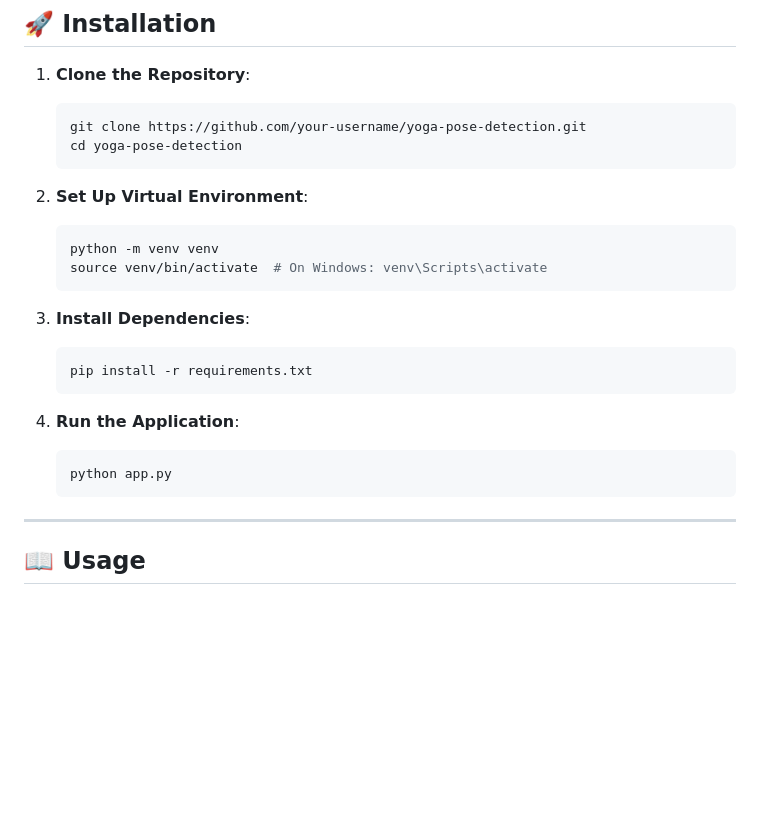
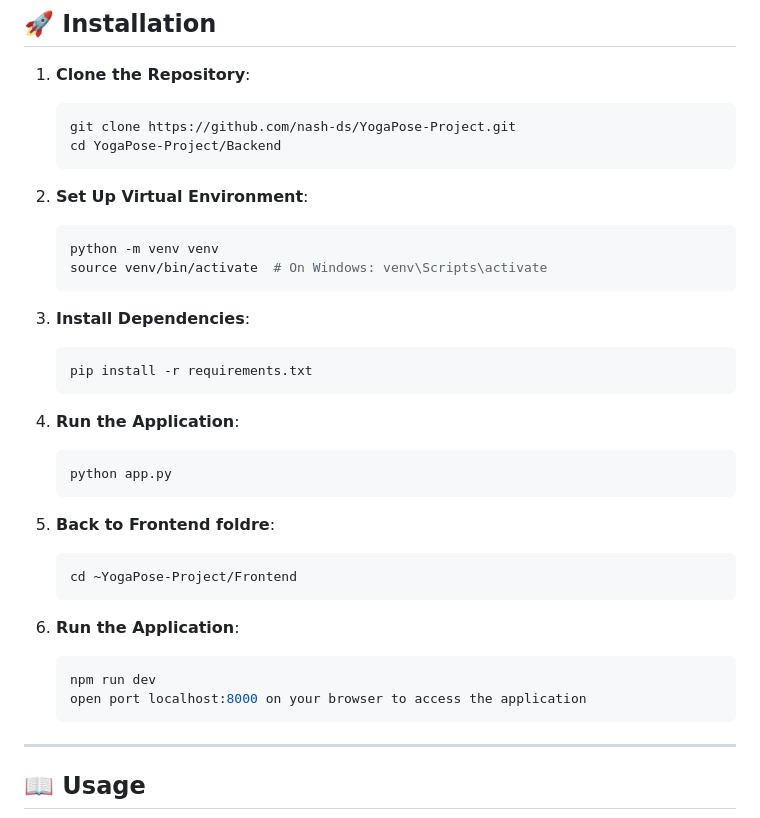
Before and after one commit to nash-ds/YogaPose-Project, a Markdown page: README.md, the part around the change. Drawn GitHub-style; blank space fills up the shorter version.

````diff
--- a/README.md
+++ b/README.md
@@ -58,8 +58,8 @@ Welcome to the **Yoga Pose Detection Web Application**, a cutting-edge platform
 
 1. **Clone the Repository**:
    ```bash
-   git clone https://github.com/your-username/yoga-pose-detection.git
-   cd yoga-pose-detection
+   git clone https://github.com/nash-ds/YogaPose-Project.git
+   cd YogaPose-Project/Backend
    ```
 
 2. **Set Up Virtual Environment**:
@@ -77,6 +77,18 @@ Welcome to the **Yoga Pose Detection Web Application**, a cutting-edge platform
    ```bash
    python app.py
    ```
+
+5. **Back to Frontend foldre**:
+   ```bash
+   cd ~YogaPose-Project/Frontend
+   ```
+
+4. **Run the Application**:
+   ```bash
+   npm run dev
+   open port localhost:8000 on your browser to access the application
+   ```
+
 ---
 
 ## 📖 Usage
````
